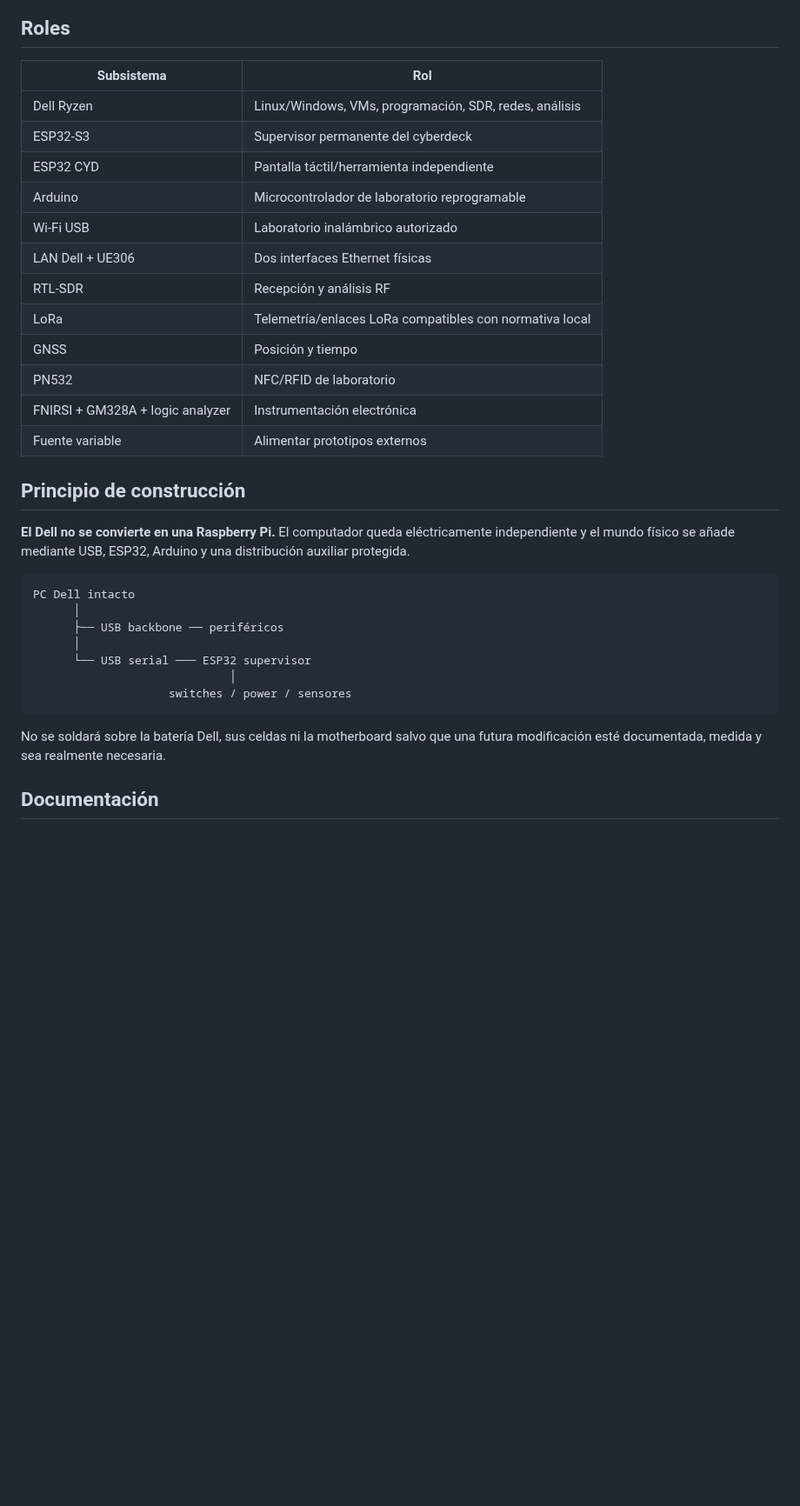
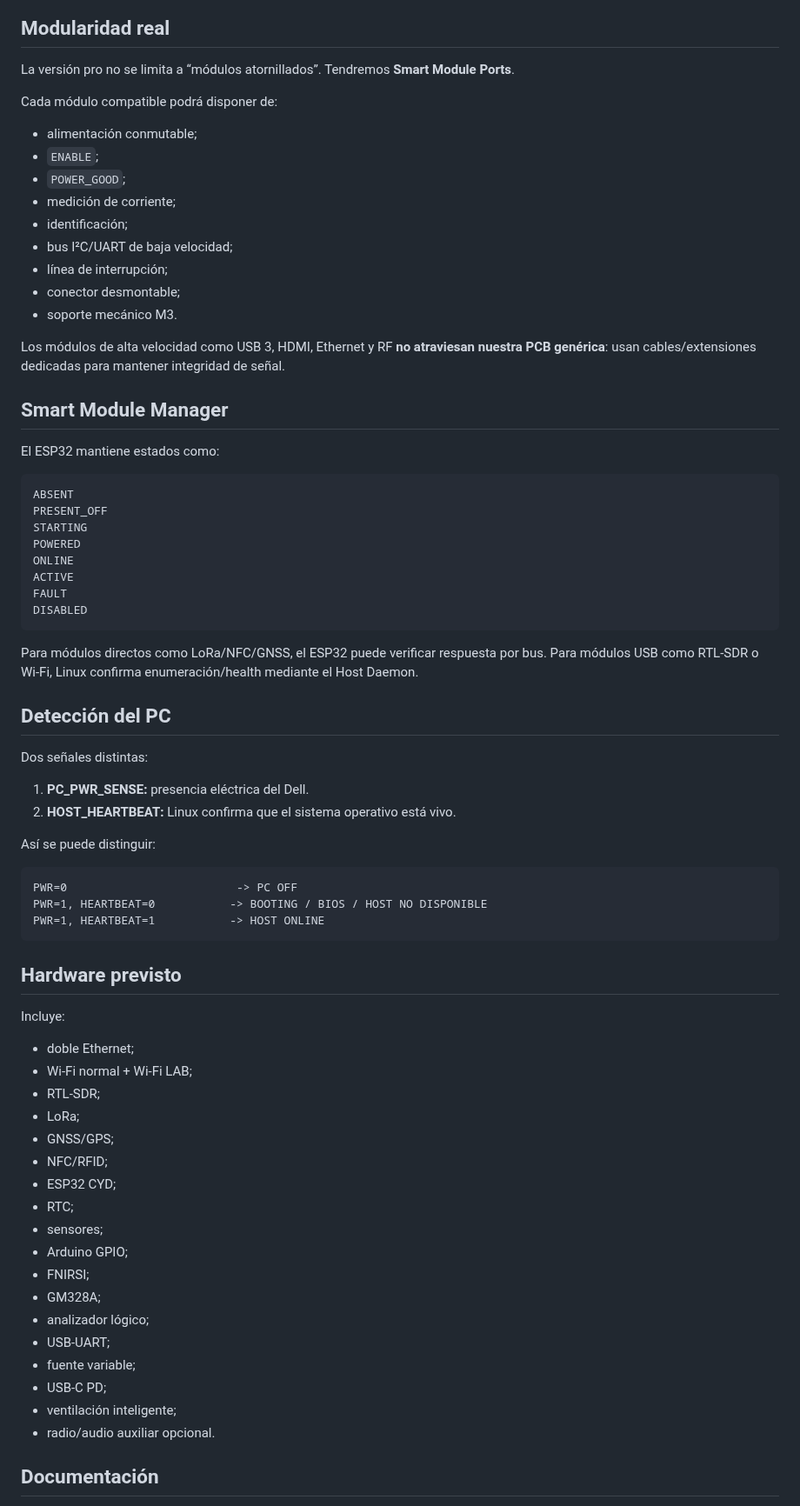
Before and after one commit to Jesus-Medina/Cyberdeck-R5-ESP32, a Markdown page: README.md, the part around one of its changes. Shown at 87% size. GitHub-like rendering; blank space fills up the shorter version.

Commit message:
docs: promote project to smart modular v3 architecture

````diff
--- a/README.md
+++ b/README.md
@@ -97,37 +108,77 @@ flowchart TB
 ```
 
-## Roles
+## Modularidad real
 
-| Subsistema | Rol |
-|---|---|
-| Dell Ryzen | Linux/Windows, VMs, programación, SDR, redes, análisis |
-| ESP32-S3 | Supervisor permanente del cyberdeck |
-| ESP32 CYD | Pantalla táctil/herramienta independiente |
-| Arduino | Microcontrolador de laboratorio reprogramable |
-| Wi‑Fi USB | Laboratorio inalámbrico autorizado |
-| LAN Dell + UE306 | Dos interfaces Ethernet físicas |
-| RTL-SDR | Recepción y análisis RF |
-| LoRa | Telemetría/enlaces LoRa compatibles con normativa local |
-| GNSS | Posición y tiempo |
-| PN532 | NFC/RFID de laboratorio |
-| FNIRSI + GM328A + logic analyzer | Instrumentación electrónica |
-| Fuente variable | Alimentar prototipos externos |
+La versión pro no se limita a “módulos atornillados”. Tendremos **Smart Module Ports**.
 
-## Principio de construcción
+Cada módulo compatible podrá disponer de:
 
-**El Dell no se convierte en una Raspberry Pi.** El computador queda eléctricamente independiente y el mundo físico se añade mediante USB, ESP32, Arduino y una distribución auxiliar protegida.
+- alimentación conmutable;
+- `ENABLE`;
+- `POWER_GOOD`;
+- medición de corriente;
+- identificación;
+- bus I²C/UART de baja velocidad;
+- línea de interrupción;
+- conector desmontable;
+- soporte mecánico M3.
+
+Los módulos de alta velocidad como USB 3, HDMI, Ethernet y RF **no atraviesan nuestra PCB genérica**: usan cables/extensiones dedicadas para mantener integridad de señal.
+
+## Smart Module Manager
+
+El ESP32 mantiene estados como:
 
 ```text
-PC Dell intacto
-      │
-      ├── USB backbone ── periféricos
-      │
-      └── USB serial ─── ESP32 supervisor
-                             │
-                    switches / power / sensores
+ABSENT
+PRESENT_OFF
+STARTING
+POWERED
+ONLINE
+ACTIVE
+FAULT
+DISABLED
 ```
 
-No se soldará sobre la batería Dell, sus celdas ni la motherboard salvo que una futura modificación esté documentada, medida y sea realmente necesaria.
+Para módulos directos como LoRa/NFC/GNSS, el ESP32 puede verificar respuesta por bus. Para módulos USB como RTL-SDR o Wi‑Fi, Linux confirma enumeración/health mediante el Host Daemon.
+
+## Detección del PC
+
+Dos señales distintas:
+
+1. **PC_PWR_SENSE:** presencia eléctrica del Dell.
+2. **HOST_HEARTBEAT:** Linux confirma que el sistema operativo está vivo.
+
+Así se puede distinguir:
+
+```text
+PWR=0                         -> PC OFF
+PWR=1, HEARTBEAT=0           -> BOOTING / BIOS / HOST NO DISPONIBLE
+PWR=1, HEARTBEAT=1           -> HOST ONLINE
+```
+
+## Hardware previsto
+
+Incluye:
+
+- doble Ethernet;
+- Wi‑Fi normal + Wi‑Fi LAB;
+- RTL-SDR;
+- LoRa;
+- GNSS/GPS;
+- NFC/RFID;
+- ESP32 CYD;
+- RTC;
+- sensores;
+- Arduino GPIO;
+- FNIRSI;
+- GM328A;
+- analizador lógico;
+- USB-UART;
+- fuente variable;
+- USB-C PD;
+- ventilación inteligente;
+- radio/audio auxiliar opcional.
 
 ## Documentación
 
````
Also changed, not shown: other parts of README.md (+97 -81 lines).
